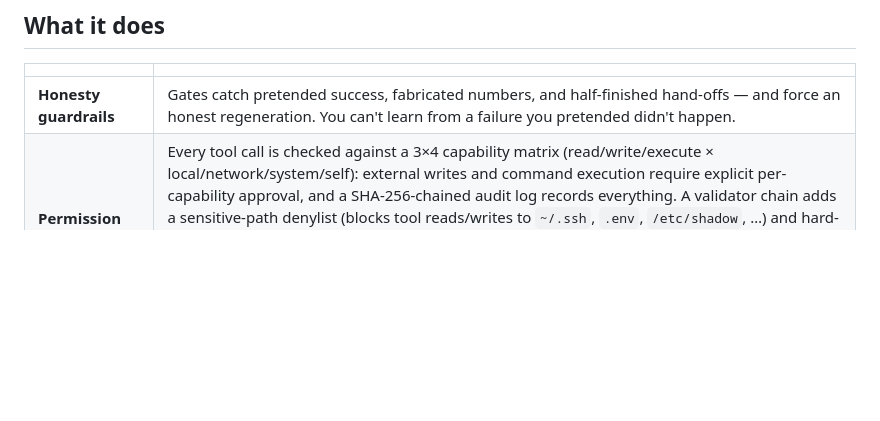
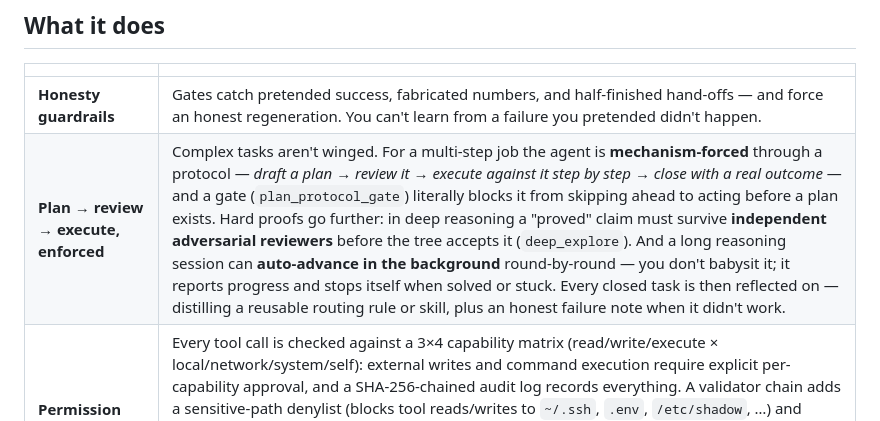
Before and after one commit to ruozhuoruoyu/philont, a Markdown page: README.md, the part around the change. Rendered like a GitHub page; blank space fills up the shorter version.

```diff
--- a/README.md
+++ b/README.md
@@ -58,6 +58,7 @@ The result: tasks that would otherwise demand a frontier model run comfortably o
 | | |
 |---|---|
 | **Honesty guardrails** | Gates catch pretended success, fabricated numbers, and half-finished hand-offs — and force an honest regeneration. You can't learn from a failure you pretended didn't happen. |
+| **Plan → review → execute, enforced** | Complex tasks aren't winged. For a multi-step job the agent is **mechanism-forced** through a protocol — *draft a plan → review it → execute against it step by step → close with a real outcome* — and a gate (`plan_protocol_gate`) literally blocks it from skipping ahead to acting before a plan exists. Hard proofs go further: in deep reasoning a "proved" claim must survive **independent adversarial reviewers** before the tree accepts it (`deep_explore`). And a long reasoning session can **auto-advance in the background** round-by-round — you don't babysit it; it reports progress and stops itself when solved or stuck. Every closed task is then reflected on — distilling a reusable routing rule or skill, plus an honest failure note when it didn't work. |
 | **Permission layer** | Every tool call is checked against a 3×4 capability matrix (read/write/execute × local/network/system/self): external writes and command execution require explicit per-capability approval, and a SHA-256-chained audit log records everything. A validator chain adds a sensitive-path denylist (blocks tool reads/writes to `~/.ssh`, `.env`, `/etc/shadow`, …) and hard-denies catastrophic shell commands (`rm -rf /`, `mkfs`, `dd`, fork bombs, secret-exfil pipes). Boundary-crossing actions are gated and audited — see **[SECURITY-DESIGN.md](SECURITY-DESIGN.md)** for exactly what is and isn't enforced today (SSRF allowlisting and OS sandboxing are on the roadmap, not yet shipped). |
 | **Conscience gate (optional)** | Off by default. When enabled, every outbound message to a person (WeChat/Telegram) is first judged by one LLM call against a short no-harm constitution — defamation, doxxing, disinformation, harm-enabling instructions — before it's sent. Fail-open by design: a judge error never blocks a reply. |
 | **5-layer persistent memory** | SQLite-backed raw timeline, action log, full-text-search notes (FTS5), structured facts, and learned skills — all cross-session. The agent remembers. |
```
Also changed, not shown: DEPLOYMENT.md (+15 -0 lines).
